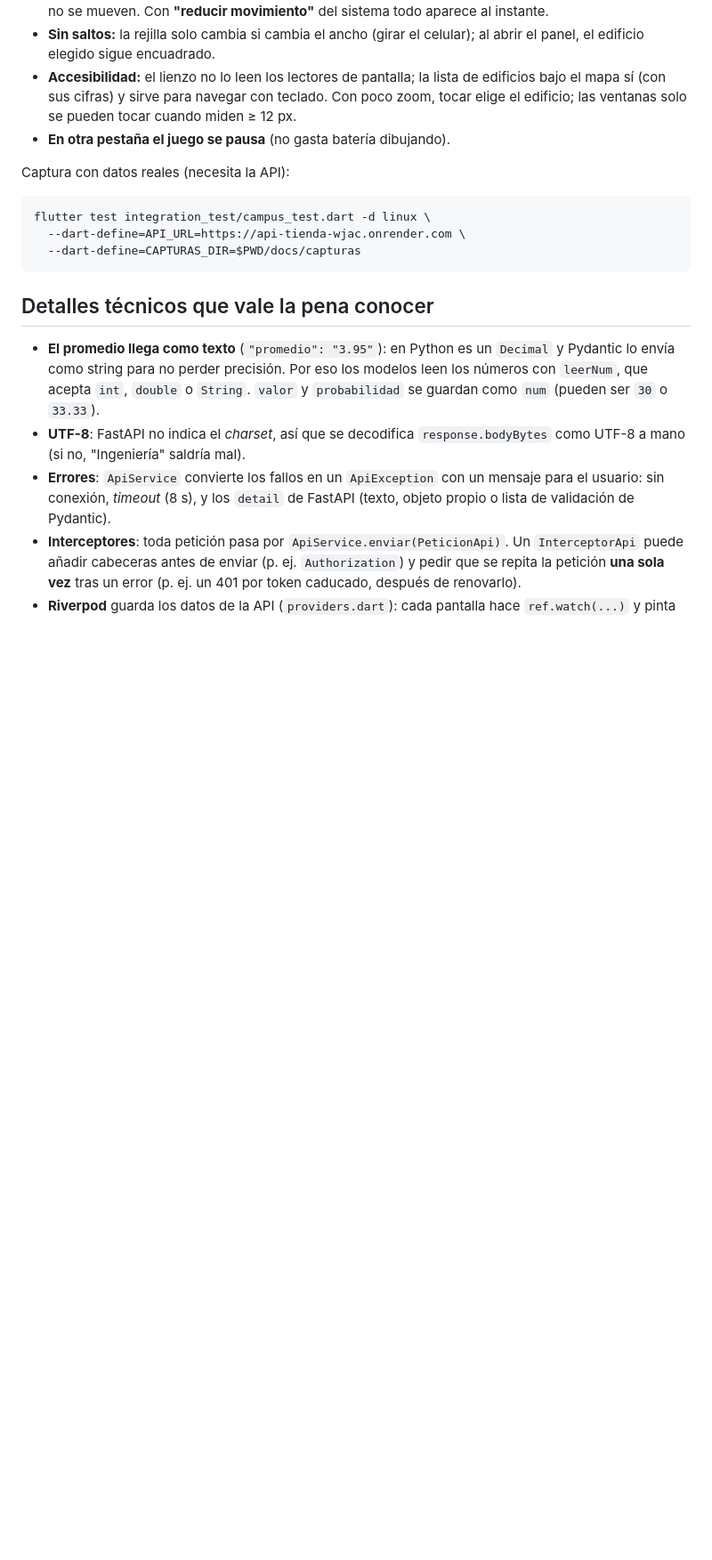
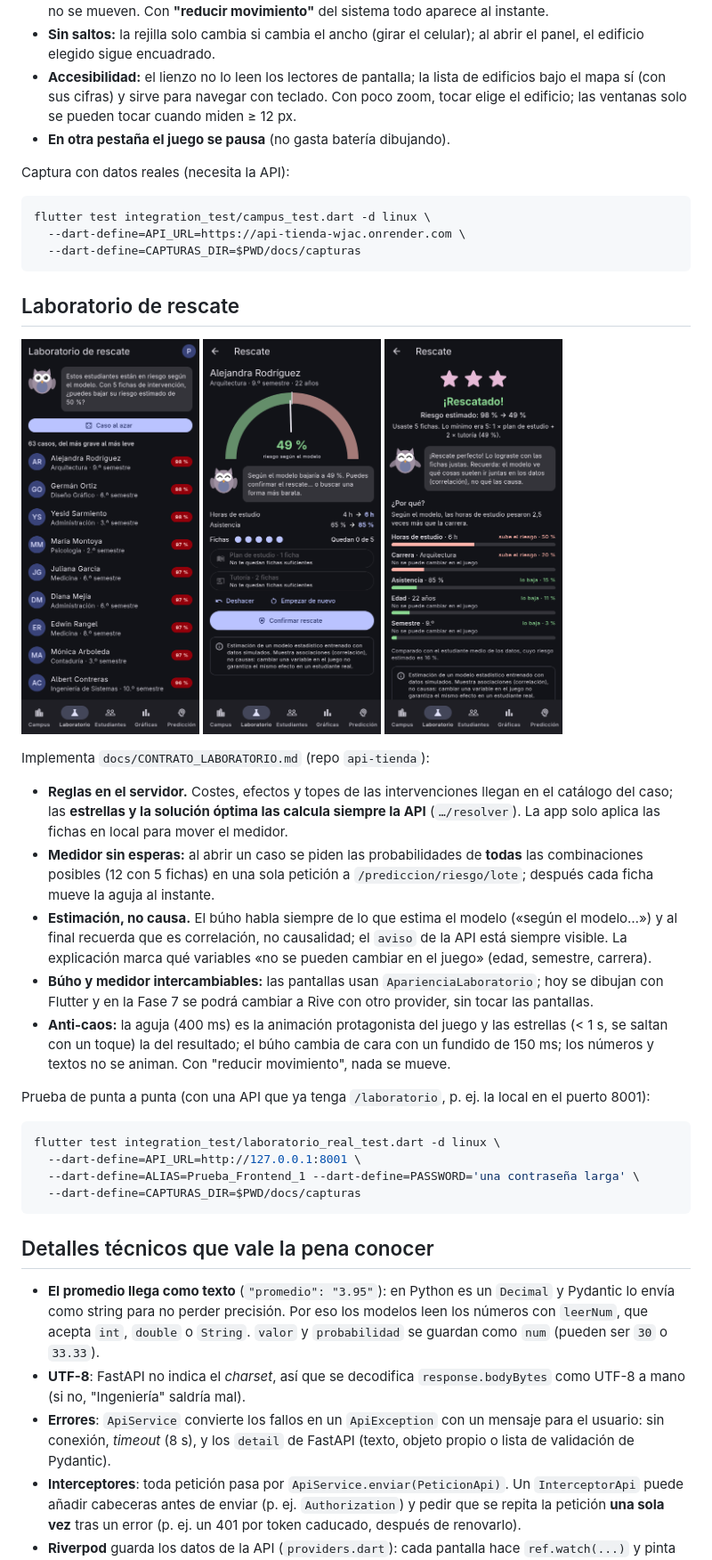
Before and after one commit to buelvasmanuel/app-estudiantes, a Markdown page: README.md, the part around one of its changes. Shown at 89% size. Rendered like a GitHub page; pictures changed too: docs/capturas/10_laboratorio.png (added), docs/capturas/11_rescate.png (added), docs/capturas/12_resultado.png (added); blank space fills up the shorter version.

````diff
--- a/README.md
+++ b/README.md
@@ -347,6 +357,45 @@ flutter test integration_test/campus_test.dart -d linux \
   --dart-define=CAPTURAS_DIR=$PWD/docs/capturas
 ```
 
+## Laboratorio de rescate
+
+<p>
+  <img src="docs/capturas/10_laboratorio.png" width="200" alt="Casos del laboratorio">
+  <img src="docs/capturas/11_rescate.png" width="200" alt="Rescate en curso">
+  <img src="docs/capturas/12_resultado.png" width="200" alt="Resultado y explicación">
+</p>
+
+Implementa `docs/CONTRATO_LABORATORIO.md` (repo `api-tienda`):
+
+- **Reglas en el servidor.** Costes, efectos y topes de las intervenciones
+  llegan en el catálogo del caso; las **estrellas y la solución óptima las
+  calcula siempre la API** (`…/resolver`). La app solo aplica las fichas en
+  local para mover el medidor.
+- **Medidor sin esperas:** al abrir un caso se piden las probabilidades de
+  **todas** las combinaciones posibles (12 con 5 fichas) en una sola petición
+  a `/prediccion/riesgo/lote`; después cada ficha mueve la aguja al instante.
+- **Estimación, no causa.** El búho habla siempre de lo que estima el modelo
+  («según el modelo…») y al final recuerda que es correlación, no
+  causalidad; el `aviso` de la API está siempre visible. La explicación marca
+  qué variables «no se pueden cambiar en el juego» (edad, semestre, carrera).
+- **Búho y medidor intercambiables:** las pantallas usan
+  `AparienciaLaboratorio`; hoy se dibujan con Flutter y en la Fase 7 se podrá
+  cambiar a Rive con otro provider, sin tocar las pantallas.
+- **Anti-caos:** la aguja (400 ms) es la animación protagonista del juego y
+  las estrellas (< 1 s, se saltan con un toque) la del resultado; el búho
+  cambia de cara con un fundido de 150 ms; los números y textos no se animan.
+  Con "reducir movimiento", nada se mueve.
+
+Prueba de punta a punta (con una API que ya tenga `/laboratorio`, p. ej. la
+local en el puerto 8001):
+
+```bash
+flutter test integration_test/laboratorio_real_test.dart -d linux \
+  --dart-define=API_URL=http://127.0.0.1:8001 \
+  --dart-define=ALIAS=Prueba_Frontend_1 --dart-define=PASSWORD='una contraseña larga' \
+  --dart-define=CAPTURAS_DIR=$PWD/docs/capturas
+```
+
 ## Detalles técnicos que vale la pena conocer
 
 - **El promedio llega como texto** (`"promedio": "3.95"`): en Python es un
````
Also changed, not shown: other parts of README.md (+11 -1 lines), docs/ARQUITECTURA.md (+6 -0 lines), 15 other files.
